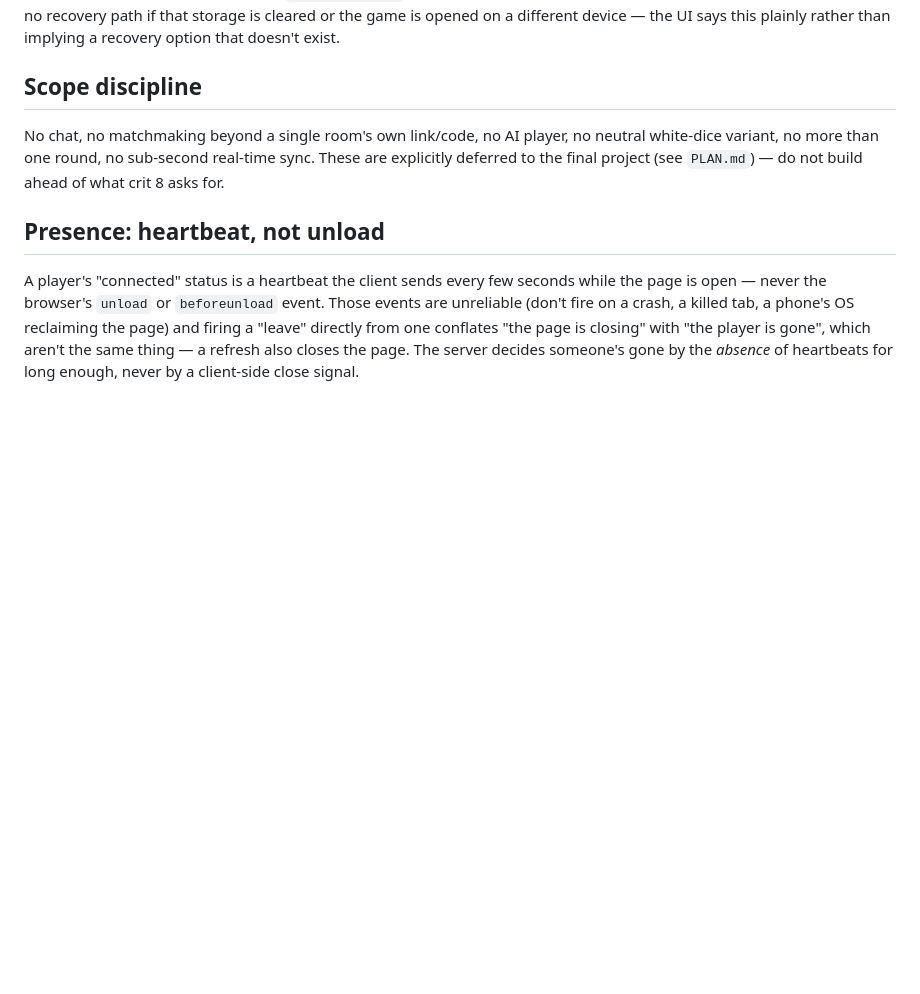
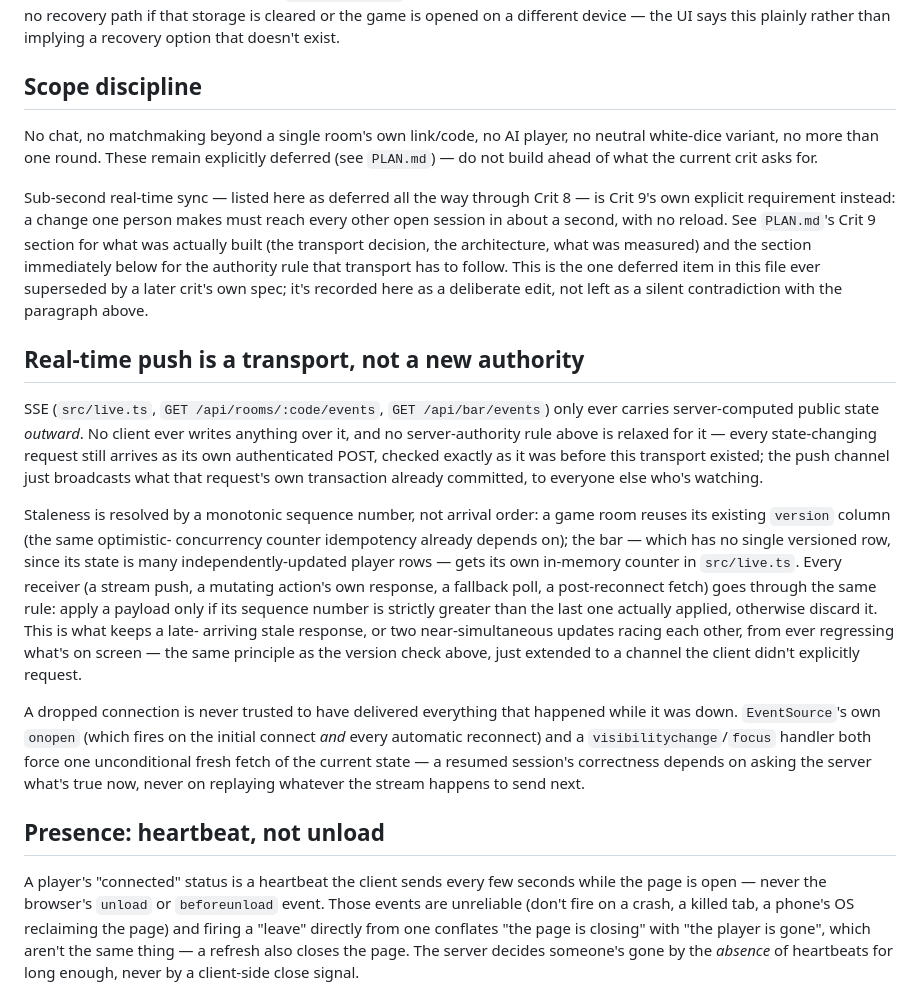
Before and after one commit to comp4020-agentic-coding-studio/comp4020-final-shuyangyuzu-cmd, a Markdown page: CLAUDE.md, the part around the change. Rendered like a GitHub page; blank space fills up the shorter version.

```diff
--- a/CLAUDE.md
+++ b/CLAUDE.md
@@ -67,9 +67,51 @@ exist.
 ## Scope discipline
 
 No chat, no matchmaking beyond a single room's own link/code, no AI
-player, no neutral white-dice variant, no more than one round, no
-sub-second real-time sync. These are explicitly deferred to the final
-project (see `PLAN.md`) — do not build ahead of what crit 8 asks for.
+player, no neutral white-dice variant, no more than one round. These
+remain explicitly deferred (see `PLAN.md`) — do not build ahead of what
+the current crit asks for.
+
+Sub-second real-time sync — listed here as deferred all the way through
+Crit 8 — is Crit 9's own explicit requirement instead: a change one
+person makes must reach every other open session in about a second, with
+no reload. See `PLAN.md`'s Crit 9 section for what was actually built
+(the transport decision, the architecture, what was measured) and the
+section immediately below for the authority rule that transport has to
+follow. This is the one deferred item in this file ever superseded by a
+later crit's own spec; it's recorded here as a deliberate edit, not left
+as a silent contradiction with the paragraph above.
+
+## Real-time push is a transport, not a new authority
+
+SSE (`src/live.ts`, `GET /api/rooms/:code/events`, `GET /api/bar/events`)
+only ever carries server-computed public state *outward*. No client ever
+writes anything over it, and no server-authority rule above is relaxed
+for it — every state-changing request still arrives as its own
+authenticated POST, checked exactly as it was before this transport
+existed; the push channel just broadcasts what that request's own
+transaction already committed, to everyone else who's watching.
+
+Staleness is resolved by a monotonic sequence number, not arrival order:
+a game room reuses its existing `version` column (the same optimistic-
+concurrency counter idempotency already depends on); the bar — which has
+no single versioned row, since its state is many independently-updated
+player rows — gets its own in-memory counter in `src/live.ts`. Every
+receiver (a stream push, a mutating action's own response, a fallback
+poll, a post-reconnect fetch) goes through the same rule: apply a payload
+only if its sequence number is strictly greater than the last one
+actually applied, otherwise discard it. This is what keeps a late-
+arriving stale response, or two near-simultaneous updates racing each
+other, from ever regressing what's on screen — the same principle as the
+version check above, just extended to a channel the client didn't
+explicitly request.
+
+A dropped connection is never trusted to have delivered everything that
+happened while it was down. `EventSource`'s own `onopen` (which fires on
+the initial connect *and* every automatic reconnect) and a
+`visibilitychange`/`focus` handler both force one unconditional fresh
+fetch of the current state — a resumed session's correctness depends on
+asking the server what's true now, never on replaying whatever the
+stream happens to send next.
 
 ## Presence: heartbeat, not unload
 
```
Also changed, not shown: ADR-last-seat.md (added, +136 -0 lines), PLAN.md (+57 -0 lines).
